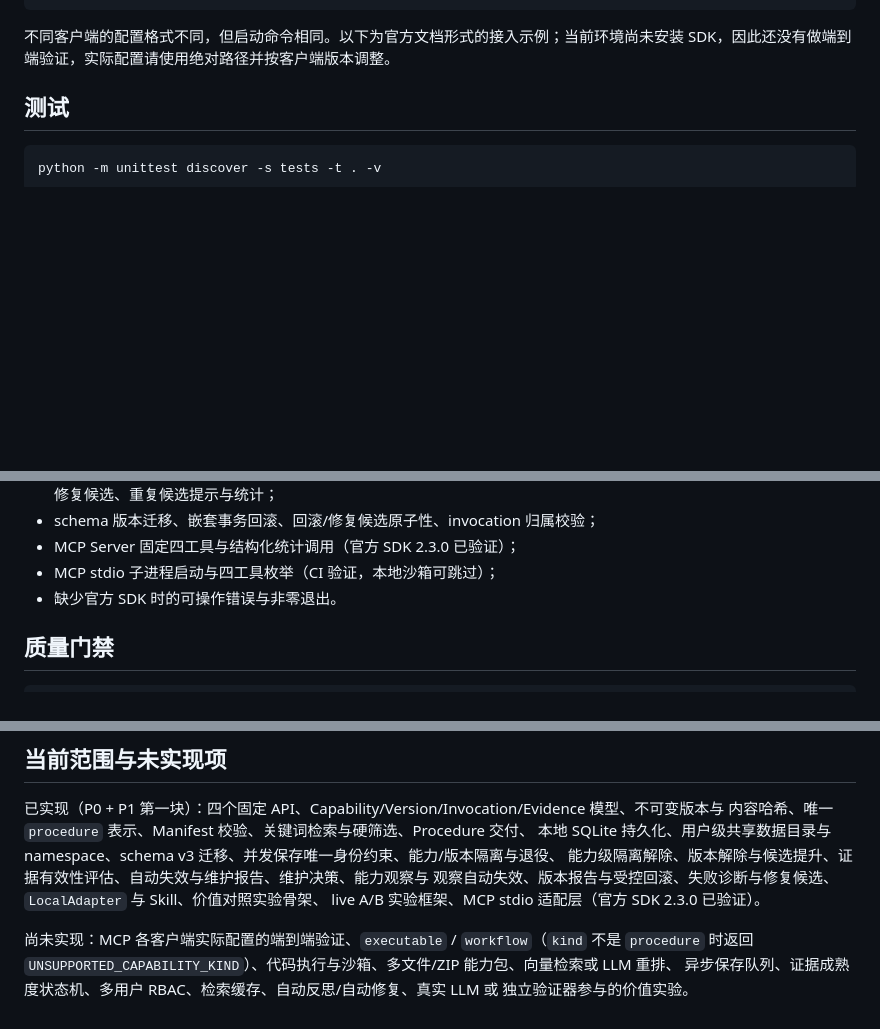
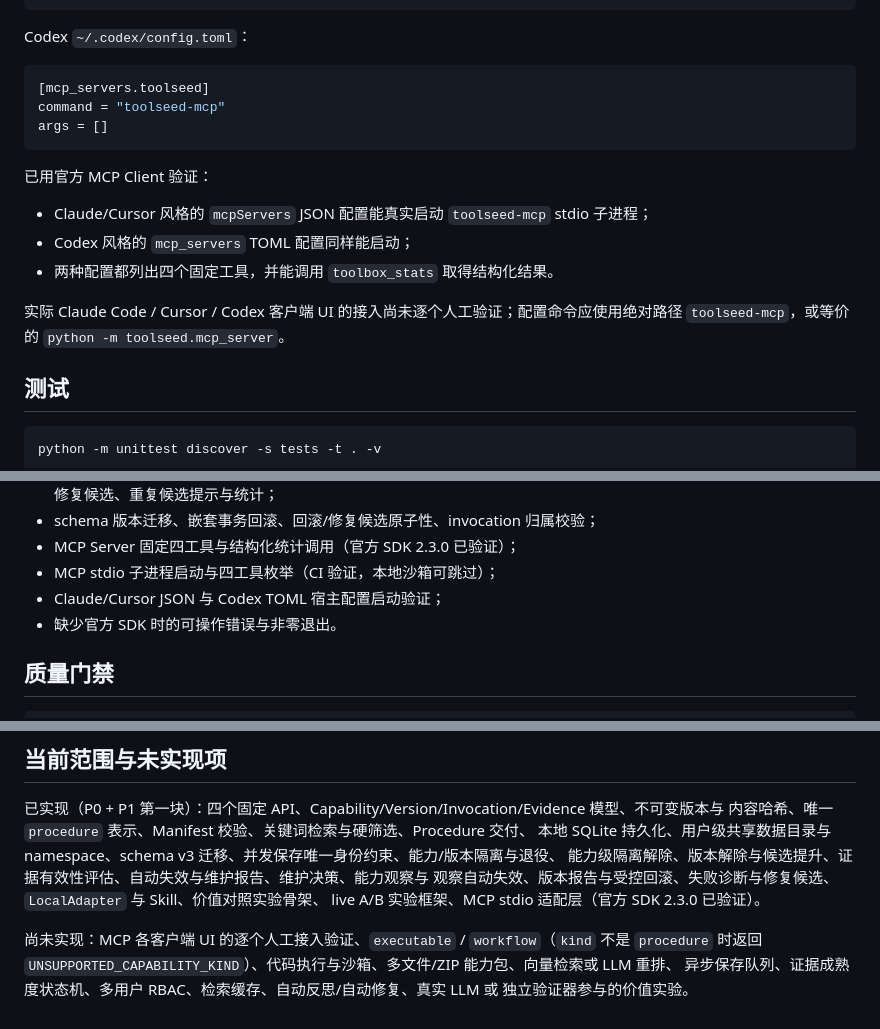
Before and after one commit to SimulationDuTe/ToolSeed, a Markdown page: README.md, 3 parts joined by grey strips. Drawn GitHub-style; blank space fills up the shorter version.

Commit message:
docs-验证MCP宿主配置

````diff
--- a/README.md
+++ b/README.md
@@ -401,8 +401,22 @@ Cursor `.cursor/mcp.json`：
 }
 ```
 
-不同客户端的配置格式不同，但启动命令相同。以下为官方文档形式的接入示例；当前环境尚未安装
-SDK，因此还没有做端到端验证，实际配置请使用绝对路径并按客户端版本调整。
+Codex `~/.codex/config.toml`：
+
+```toml
+[mcp_servers.toolseed]
+command = "toolseed-mcp"
+args = []
+```
+
+已用官方 MCP Client 验证：
+
+- Claude/Cursor 风格的 `mcpServers` JSON 配置能真实启动 `toolseed-mcp` stdio 子进程；
+- Codex 风格的 `mcp_servers` TOML 配置同样能启动；
+- 两种配置都列出四个固定工具，并能调用 `toolbox_stats` 取得结构化结果。
+
+实际 Claude Code / Cursor / Codex 客户端 UI 的接入尚未逐个人工验证；配置命令应使用绝对路径
+`toolseed-mcp`，或等价的 `python -m toolseed.mcp_server`。
 
 ## 测试
 
@@ -437,6 +451,7 @@ python -m unittest discover -s tests -t . -v
 - schema 版本迁移、嵌套事务回滚、回滚/修复候选原子性、invocation 归属校验；
 - MCP Server 固定四工具与结构化统计调用（官方 SDK 2.3.0 已验证）；
 - MCP stdio 子进程启动与四工具枚举（CI 验证，本地沙箱可跳过）；
+- Claude/Cursor JSON 与 Codex TOML 宿主配置启动验证；
 - 缺少官方 SDK 时的可操作错误与非零退出。
 
 ## 质量门禁
@@ -493,7 +508,7 @@ python -m benchmarks.live_experiment --mode command \
 观察自动失效、版本报告与受控回滚、失败诊断与修复候选、`LocalAdapter` 与 Skill、价值对照实验骨架、
 live A/B 实验框架、MCP stdio 适配层（官方 SDK 2.3.0 已验证）。
 
-尚未实现：MCP 各客户端实际配置的端到端验证、`executable` / `workflow`（`kind` 不是 `procedure`
+尚未实现：MCP 各客户端 UI 的逐个人工接入验证、`executable` / `workflow`（`kind` 不是 `procedure`
 时返回 `UNSUPPORTED_CAPABILITY_KIND`）、代码执行与沙箱、多文件/ZIP 能力包、向量检索或 LLM 重排、
 异步保存队列、证据成熟度状态机、多用户 RBAC、检索缓存、自动反思/自动修复、真实 LLM 或
 独立验证器参与的价值实验。
````
